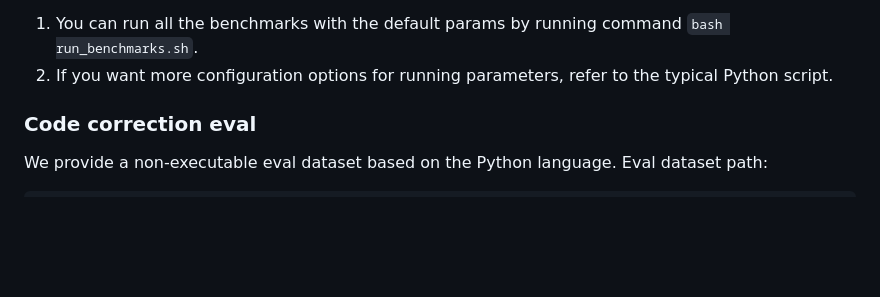
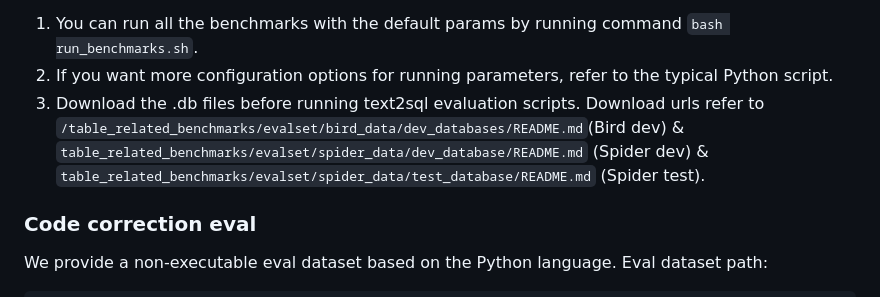
Before and after one commit to qianxiao1111/evaluation, a Markdown page: README.md, the part around the change. GitHub-like rendering; blank space fills up the shorter version.

Commit message:
upgrade: add tips for text2sql evaluation

```diff
--- a/README.md
+++ b/README.md
@@ -43,6 +43,8 @@ pip install -r requirements.txt
 [!Tips]
 1. You can run all the benchmarks with the default params by running command `bash run_benchmarks.sh`.
 2. If you want more configuration options for running parameters, refer to the typical Python script.
+3. Download the .db files before running text2sql evaluation scripts. Download urls refer to `/table_related_benchmarks/evalset/bird_data/dev_databases/README.md`(Bird dev) & `table_related_benchmarks/evalset/spider_data/dev_database/README.md` (Spider dev) & `table_related_benchmarks/evalset/spider_data/test_database/README.md` (Spider test).
+
 
 ### Code correction eval
 
```
